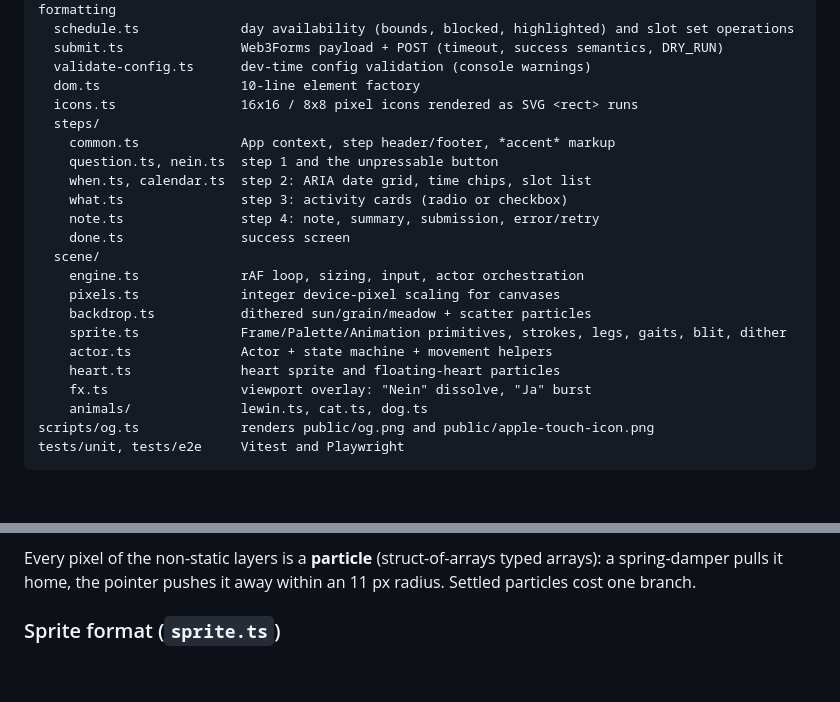
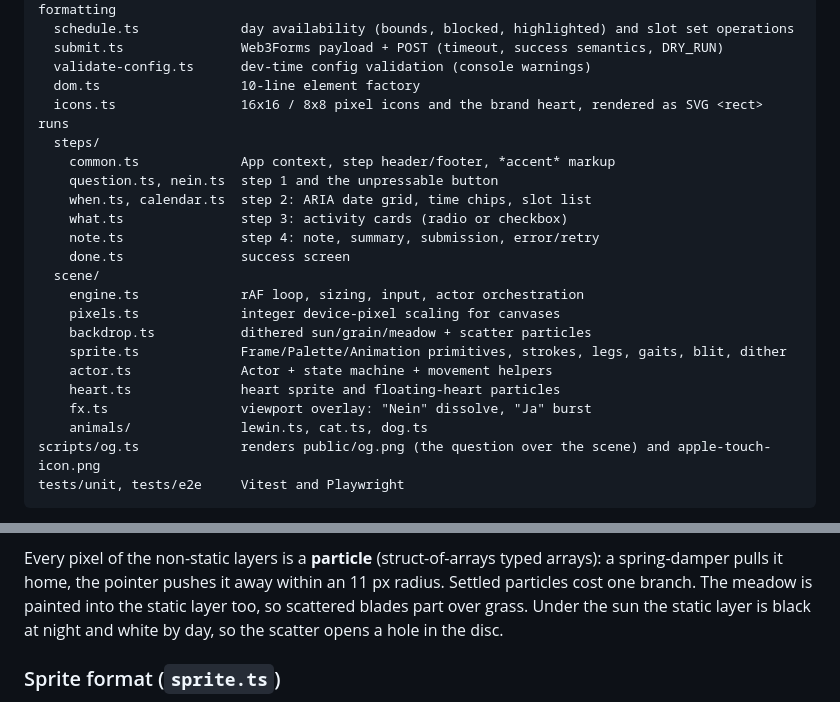
Before and after one commit to kuehn-lars/charlie, a Markdown page: README.md, 2 parts joined by grey strips. Drawn GitHub-style; blank space fills up the shorter version.

````diff
--- a/README.md
+++ b/README.md
@@ -40,7 +41,7 @@ src/
   submit.ts               Web3Forms payload + POST (timeout, success semantics, DRY_RUN)
   validate-config.ts      dev-time config validation (console warnings)
   dom.ts                  10-line element factory
-  icons.ts                16x16 / 8x8 pixel icons rendered as SVG <rect> runs
+  icons.ts                16x16 / 8x8 pixel icons and the brand heart, rendered as SVG <rect> runs
   steps/
     common.ts             App context, step header/footer, *accent* markup
     question.ts, nein.ts  step 1 and the unpressable button
@@ -57,7 +58,7 @@ src/
     heart.ts              heart sprite and floating-heart particles
     fx.ts                 viewport overlay: "Nein" dissolve, "Ja" burst
     animals/              lewin.ts, cat.ts, dog.ts
-scripts/og.ts             renders public/og.png and public/apple-touch-icon.png
+scripts/og.ts             renders public/og.png (the question over the scene) and apple-touch-icon.png
 tests/unit, tests/e2e     Vitest and Playwright
 ```
 
@@ -117,6 +124,8 @@ list (`sky`, `sun`, `meadow`, …) with an 8×8 Bayer threshold.
 
 Every pixel of the non-static layers is a **particle** (struct-of-arrays typed arrays): a spring-damper pulls
 it home, the pointer pushes it away within an 11 px radius. Settled particles cost one branch.
+The meadow is painted into the static layer too, so scattered blades part over grass. Under the
+sun the static layer is black at night and white by day, so the scatter opens a hole in the disc.
 
 ### Sprite format (`sprite.ts`)
 
````
Also changed, not shown: other parts of README.md (+17 -9 lines).
